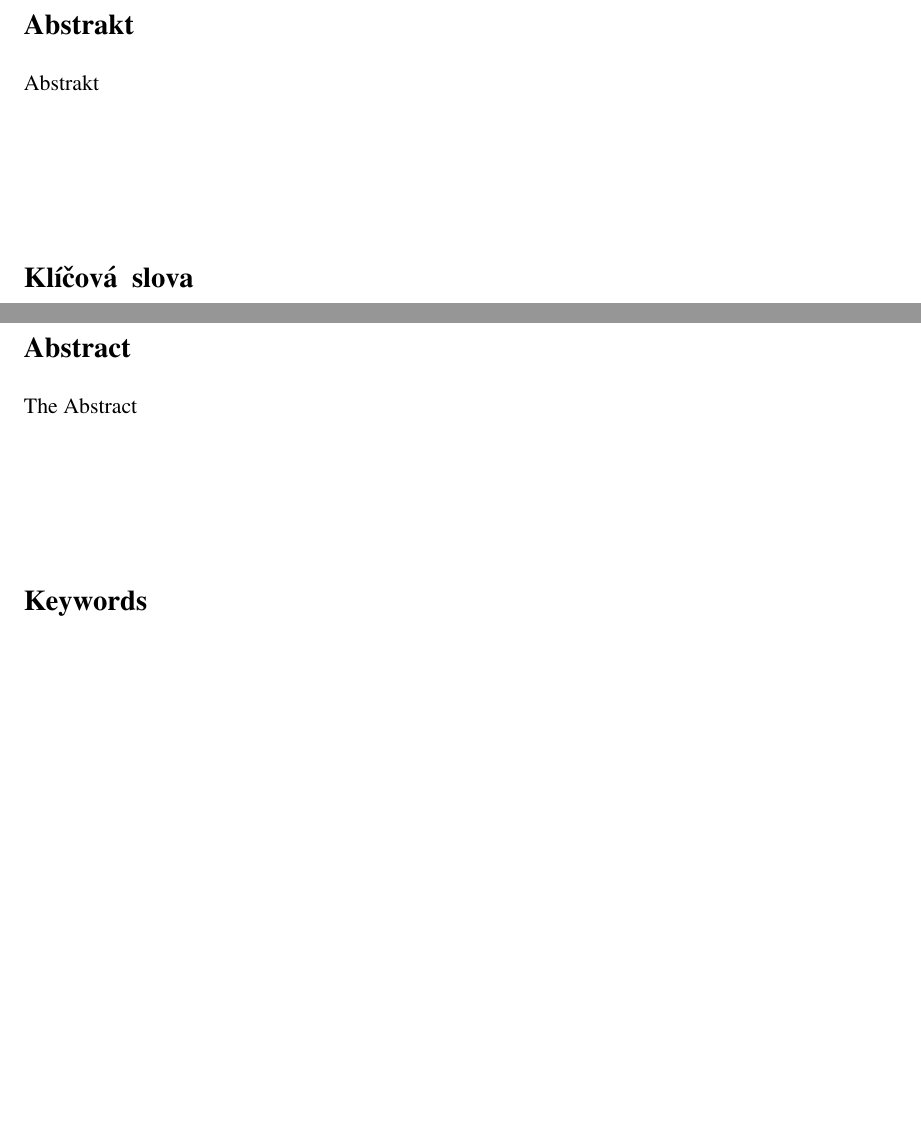
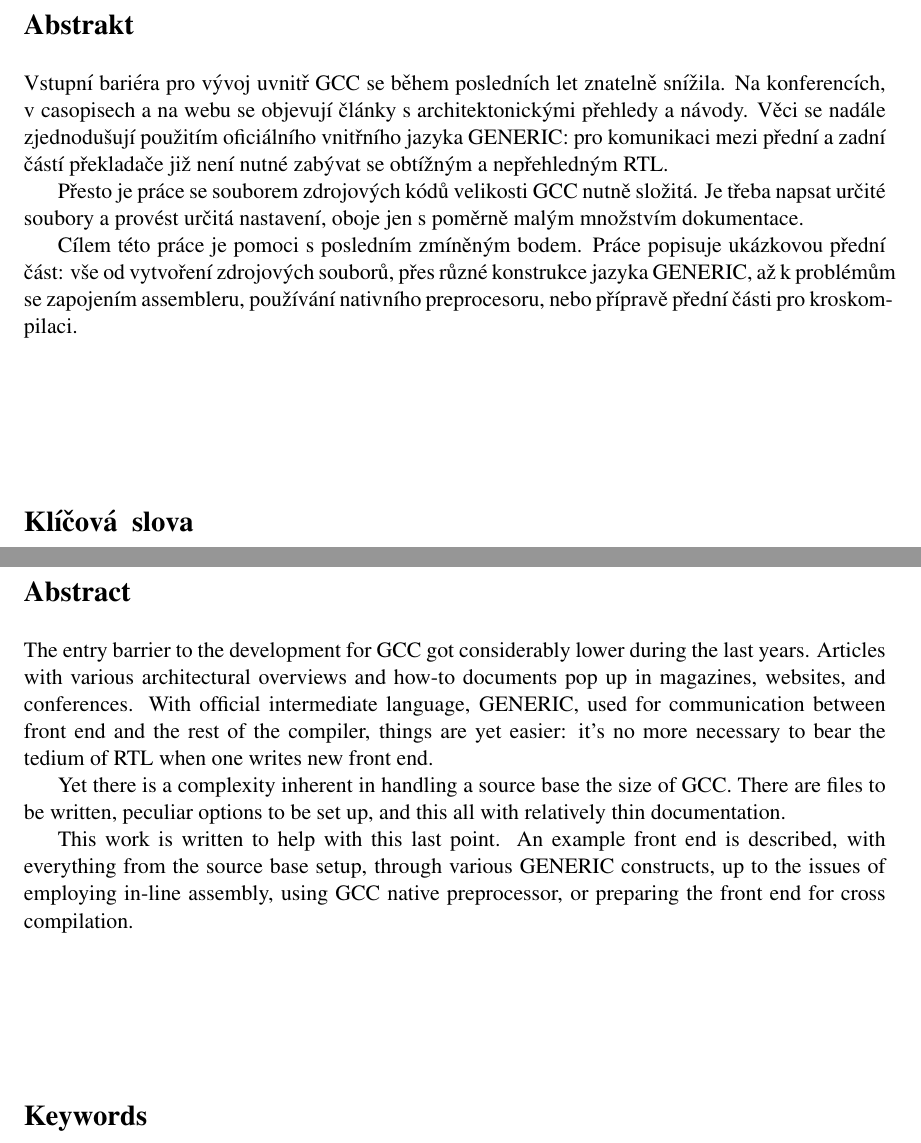
Before and after one commit to pmachata/gcc-algol, a LaTeX thesis (doc/dp.tex): two parts of pages 3 and 4 of 35 before the commit and two parts of pages 3 and 4 of 28 after it, joined at a grey line, cut so that both start at the same text, the shorter picture padded with empty space. Compiled offline with pdfLaTeX; the source files are stored in an older character set and shown here as Unicode.

Commit message:
* Abstracts written.
git-svn-id: svn://kenshin.include.cz/gcc-algol/trunk@141 b2c85cd8-e0fb-da11-a16e-00096ba5af3e

```diff
--- a/doc/dp.tex
+++ b/doc/dp.tex
@@ -44,11 +44,48 @@
   \Algol 60. }
 
 
-\fitabstract{The Abstract}
+\fitabstract{
+The entry barrier to the development for GCC got considerably lower
+during the last years.  Articles with various architectural overviews
+and how-to documents pop up in magazines, websites, and conferences.
+With official intermediate language, GENERIC, used for communication
+between front end and the rest of the compiler, things are yet easier:
+it's no more necessary to bear the tedium of RTL when one writes new
+front end.
+
+Yet there is a complexity inherent in handling a source base the size
+of GCC.  There are files to be written, peculiar options to be set up,
+and this all with relatively thin documentation.
+
+This work is written to help with this last point.  An example front
+end is described, with everything from the source base setup, through
+various GENERIC constructs, up to the issues of employing in-line
+assembly, using GCC native preprocessor, or preparing the front end
+for cross compilation.
+}
 
 \keywords{GCC, GNU Compiler Collection, frontend, front end, Algol 60, compiler}
 
-\fitabstractCZ{Abstrakt}
+\fitabstractCZ{
+%ahilmorsxyz9};>
+%áčéěíďňóřůúšýťž
+Vstupní bariéra pro vývoj uvnitř GCC se během posledních let znatelně
+snížila.  Na konferencích, v~casopisech a~na webu se objevují články
+s~architektonickými přehledy a~návody.  Věci se nadále zjednodušují
+použitím oficiálního vnitřního jazyka GENERIC: pro komunikaci mezi
+přední a~zadní částí překladače již není nutné zabývat se obtížným
+a~nepřehledným RTL.
+
+Přesto je práce se souborem zdrojových kódů velikosti GCC nutně
+složitá.  Je třeba napsat určité soubory a provést určitá nastavení,
+oboje jen s poměrně malým množstvím dokumentace.
+
+Cílem této práce je pomoci s posledním zmíněným bodem.  Práce popisuje
+ukázkovou přední část: vše od vytvoření zdrojových souborů, přes různé
+konstrukce jazyka GENERIC, až k problémům se zapojením assembleru,
+používání nativního preprocesoru, nebo přípravě přední části pro
+kroskompilaci.
+}
 
 \keywordsCZ{GCC, GNU Compiler Collection, přední část, Algol 60, kompilátor}
 
```
Also changed, not shown: doc/dp.tex (14 more changed lines).
